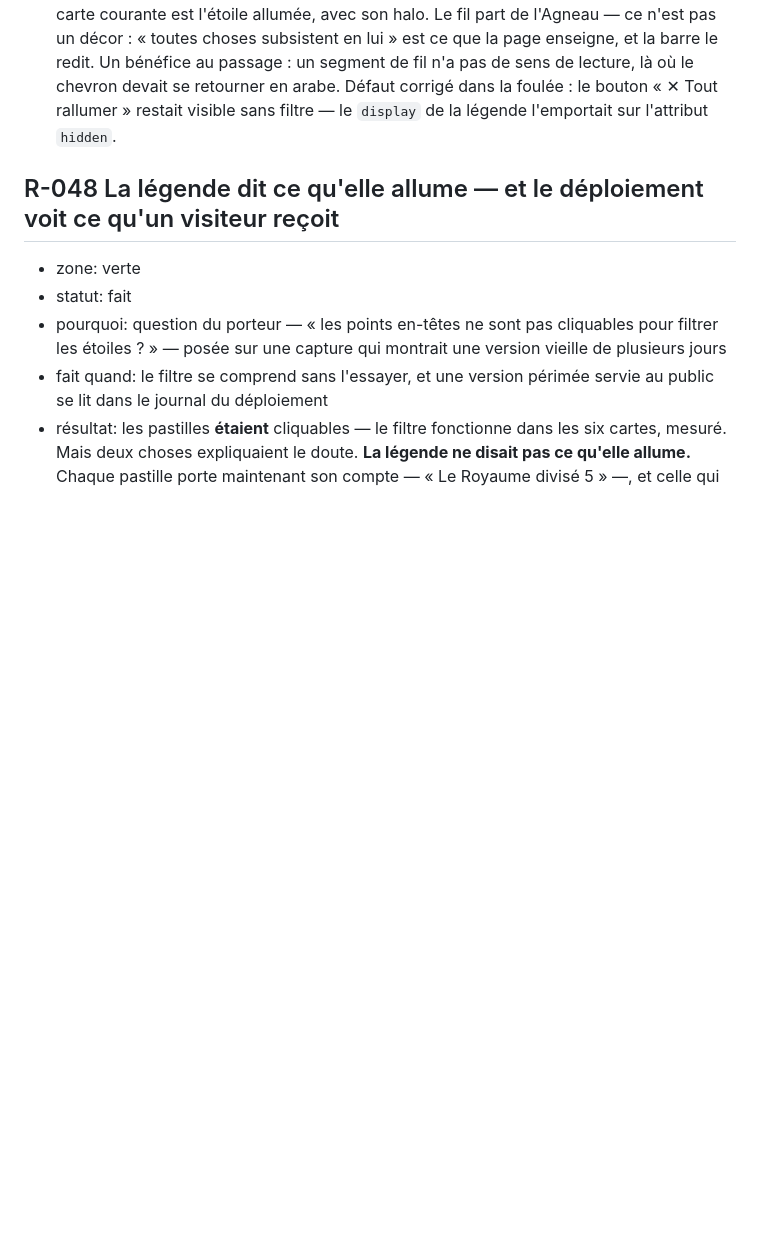
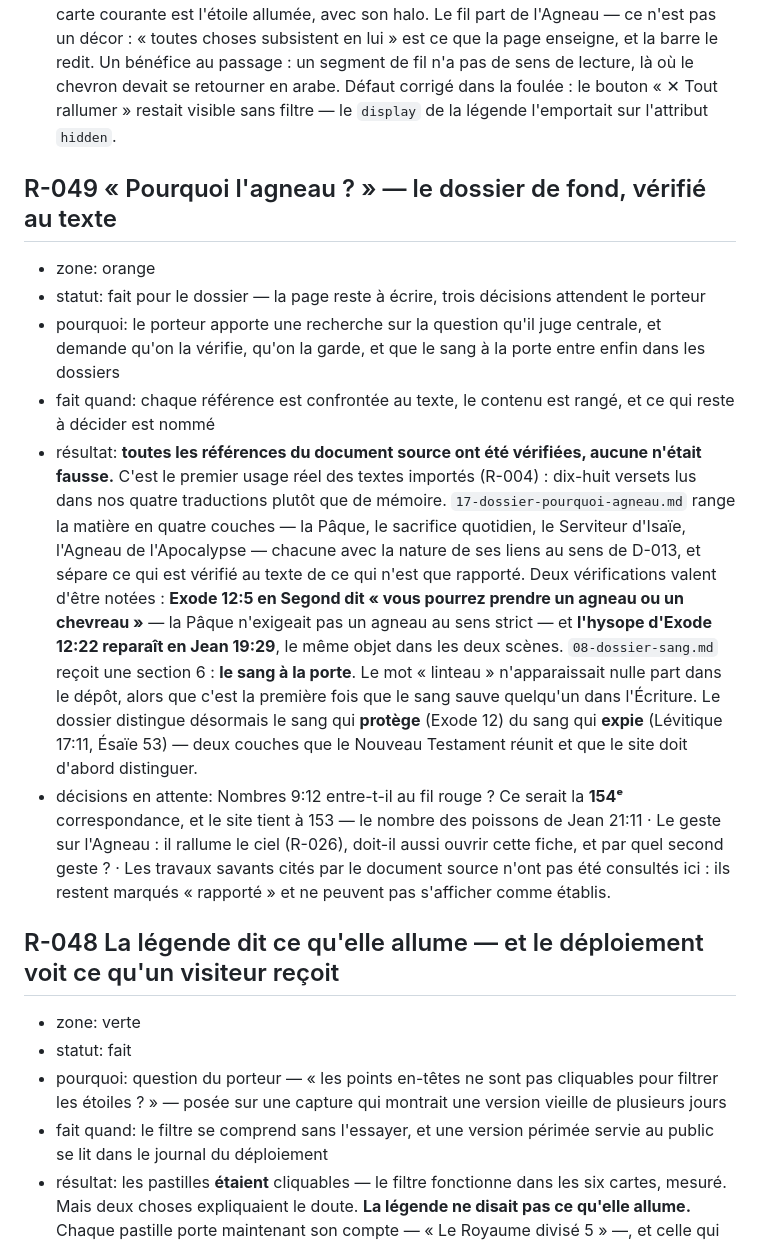
Before and after one commit to joe17xe/thelamb, a Markdown page: FEUILLE-DE-ROUTE.md, the part around the change. Rendered like a GitHub page; blank space fills up the shorter version.

```diff
--- a/FEUILLE-DE-ROUTE.md
+++ b/FEUILLE-DE-ROUTE.md
@@ -437,6 +437,32 @@ boucle à l'exécution suivante. Le supprimer la relance.
   le bouton « ✕ Tout rallumer » restait visible sans filtre — le `display` de la légende
   l'emportait sur l'attribut `hidden`.
 
+## R-049 « Pourquoi l'agneau ? » — le dossier de fond, vérifié au texte
+- zone: orange
+- statut: fait pour le dossier — la page reste à écrire, trois décisions attendent le porteur
+- pourquoi: le porteur apporte une recherche sur la question qu'il juge centrale, et demande qu'on la vérifie, qu'on la garde, et que le sang à la porte entre enfin dans les dossiers
+- fait quand: chaque référence est confrontée au texte, le contenu est rangé, et ce qui reste à décider est nommé
+- résultat: **toutes les références du document source ont été vérifiées, aucune n'était
+  fausse.** C'est le premier usage réel des textes importés (R-004) : dix-huit versets lus
+  dans nos quatre traductions plutôt que de mémoire.
+  `17-dossier-pourquoi-agneau.md` range la matière en quatre couches — la Pâque, le
+  sacrifice quotidien, le Serviteur d'Isaïe, l'Agneau de l'Apocalypse — chacune avec la
+  nature de ses liens au sens de D-013, et sépare ce qui est vérifié au texte de ce qui
+  n'est que rapporté. Deux vérifications valent d'être notées : **Exode 12:5 en Segond dit
+  « vous pourrez prendre un agneau ou un chevreau »** — la Pâque n'exigeait pas un agneau
+  au sens strict — et **l'hysope d'Exode 12:22 reparaît en Jean 19:29**, le même objet dans
+  les deux scènes.
+  `08-dossier-sang.md` reçoit une section 6 : **le sang à la porte**. Le mot « linteau »
+  n'apparaissait nulle part dans le dépôt, alors que c'est la première fois que le sang
+  sauve quelqu'un dans l'Écriture. Le dossier distingue désormais le sang qui **protège**
+  (Exode 12) du sang qui **expie** (Lévitique 17:11, Ésaïe 53) — deux couches que le
+  Nouveau Testament réunit et que le site doit d'abord distinguer.
+- décisions en attente: Nombres 9:12 entre-t-il au fil rouge ? Ce serait la **154ᵉ**
+  correspondance, et le site tient à 153 — le nombre des poissons de Jean 21:11 · Le geste
+  sur l'Agneau : il rallume le ciel (R-026), doit-il aussi ouvrir cette fiche, et par quel
+  second geste ? · Les travaux savants cités par le document source n'ont pas été consultés
+  ici : ils restent marqués « rapporté » et ne peuvent pas s'afficher comme établis.
+
 ## R-048 La légende dit ce qu'elle allume — et le déploiement voit ce qu'un visiteur reçoit
 - zone: verte
 - statut: fait
```
Also changed, not shown: 08-dossier-sang.md (+46 -0 lines), 17-dossier-pourquoi-agneau.md (added, +201 -0 lines).
